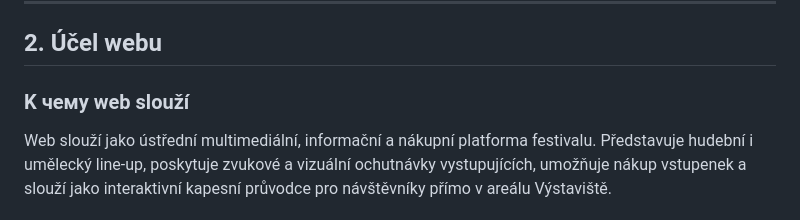
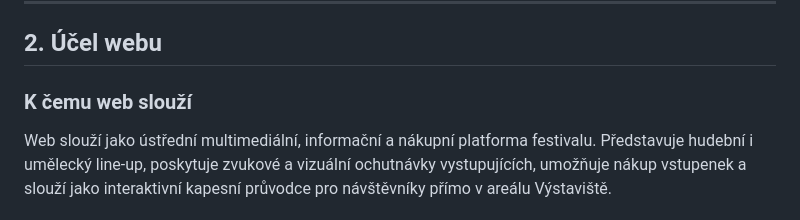
Before and after one commit to Fillaoill/WebDesignProjekt, a Markdown page: project-specification.md, the part around the change. GitHub-like rendering.

Commit message:
Fix heading translation in project specification

```diff
--- a/project-specification.md
+++ b/project-specification.md
@@ -22,7 +22,7 @@
 
 ## 2. Účel webu
 
-### K чему web slouží
+### K čemu web slouží
 Web slouží jako ústřední multimediální, informační a nákupní platforma festivalu. Představuje hudební i umělecký line-up, poskytuje zvukové a vizuální ochutnávky vystupujících, umožňuje nákup vstupenek a slouží jako interaktivní kapesní průvodce pro návštěvníky přímo v areálu Výstaviště.
 
 ### Hlavní cíle webu
```
